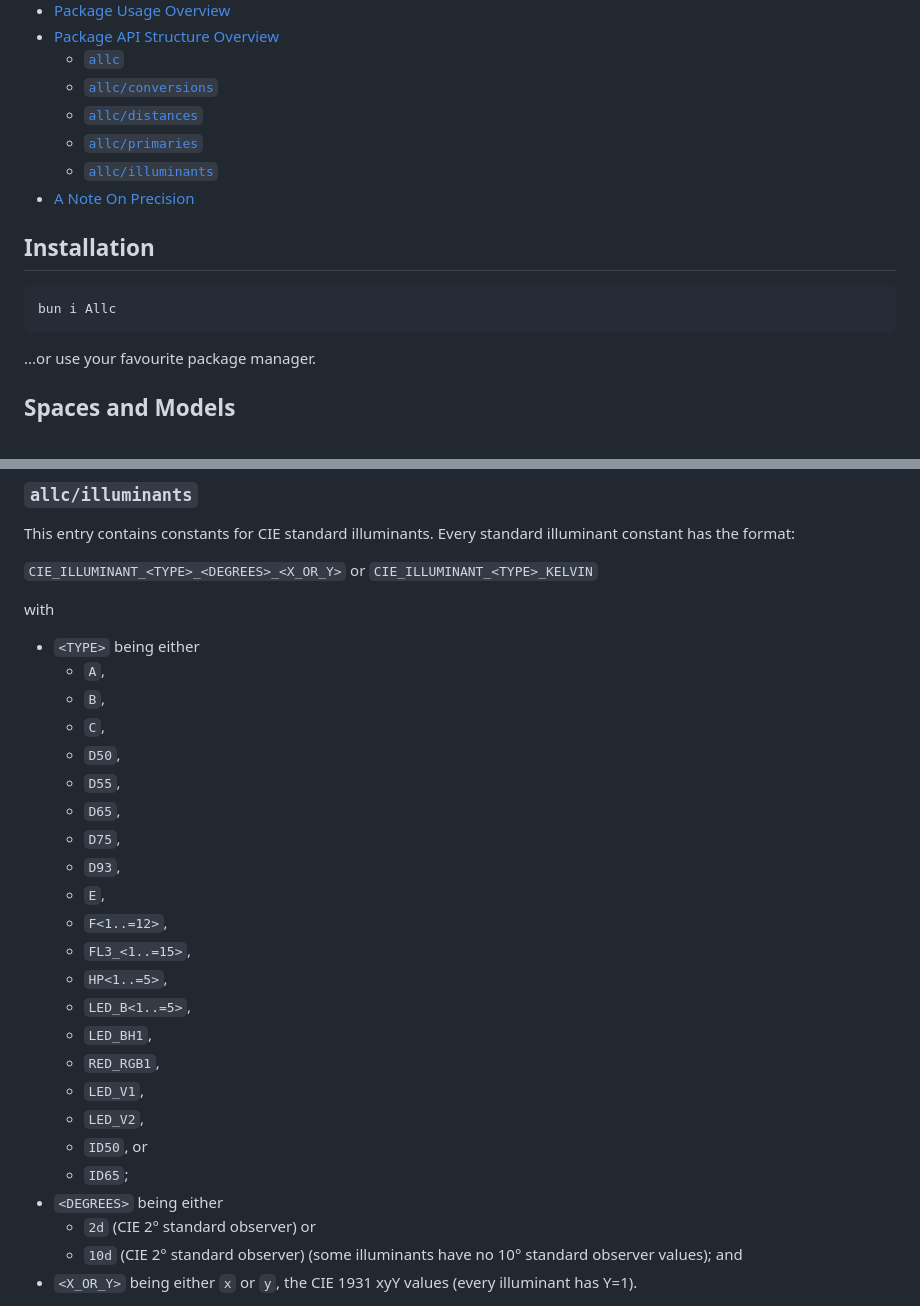
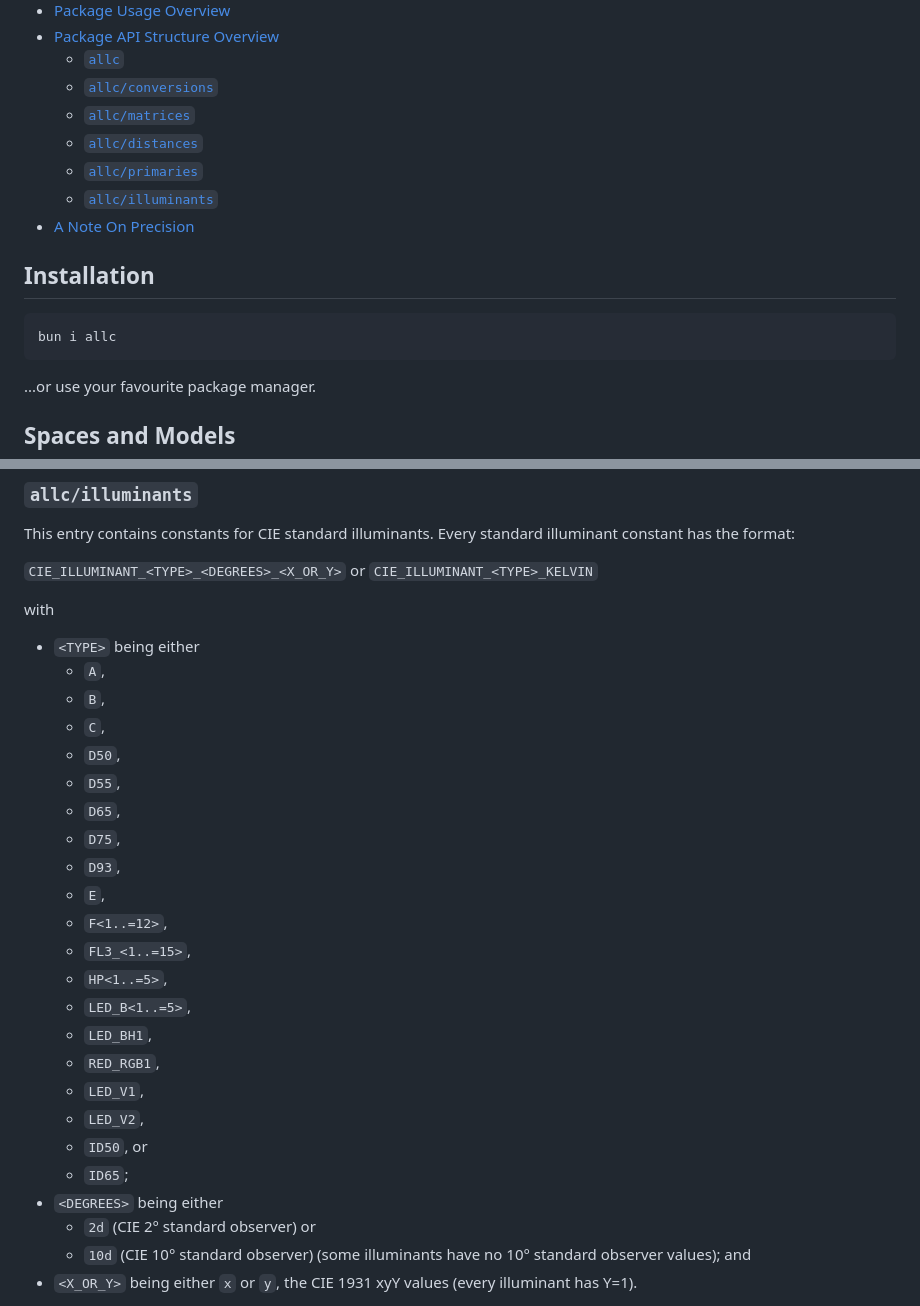
Before and after one commit to Trombecher/allc, a Markdown page: README.md, 2 parts joined by grey strips. GitHub-like rendering.

````diff
--- a/README.md
+++ b/README.md
@@ -19,6 +19,7 @@
   * [Package API Structure Overview](#package-api-structure-overview)
     * [`allc`](#allc)
     * [`allc/conversions`](#allcconversions)
+    * [`allc/matrices`](#allcmatrices)
     * [`allc/distances`](#allcdistances)
     * [`allc/primaries`](#allcprimaries)
     * [`allc/illuminants`](#allcilluminants)
@@ -28,7 +29,7 @@
 ## Installation
 
 ```shell
-bun i Allc
+bun i allc
 ```
 
 ...or use your favourite package manager.
@@ -164,28 +178,28 @@ This entry contains constants for CIE standard illuminants. Every standard illum
 with
 
 * `<TYPE>` being either
-  * `A`,
-  * `B`,
-  * `C`,
-  * `D50`,
-  * `D55`,
-  * `D65`,
-  * `D75`,
-  * `D93`,
-  * `E`,
-  * `F<1..=12>`,
-  * `FL3_<1..=15>`,
-  * `HP<1..=5>`,
-  * `LED_B<1..=5>`,
-  * `LED_BH1`,
-  * `RED_RGB1`,
-  * `LED_V1`,
-  * `LED_V2`,
-  * `ID50`, or
-  * `ID65`;
+    * `A`,
+    * `B`,
+    * `C`,
+    * `D50`,
+    * `D55`,
+    * `D65`,
+    * `D75`,
+    * `D93`,
+    * `E`,
+    * `F<1..=12>`,
+    * `FL3_<1..=15>`,
+    * `HP<1..=5>`,
+    * `LED_B<1..=5>`,
+    * `LED_BH1`,
+    * `RED_RGB1`,
+    * `LED_V1`,
+    * `LED_V2`,
+    * `ID50`, or
+    * `ID65`;
 * `<DEGREES>` being either
-  * `2d` (CIE 2° standard observer) or
-  * `10d` (CIE 2° standard observer) (some illuminants have no 10° standard observer values); and
+    * `2d` (CIE 2° standard observer) or
+    * `10d` (CIE 10° standard observer) (some illuminants have no 10° standard observer values); and
 * `<X_OR_Y>` being either `x` or `y`, the CIE 1931 xyY values (every illuminant has Y=1).
 
 CIE _defines_ the CCT, (real) kelvin values, for each illuminant, and Allc uses them ALTHOUGH they are only
````
Also changed, not shown: other parts of README.md (+40 -27 lines).
